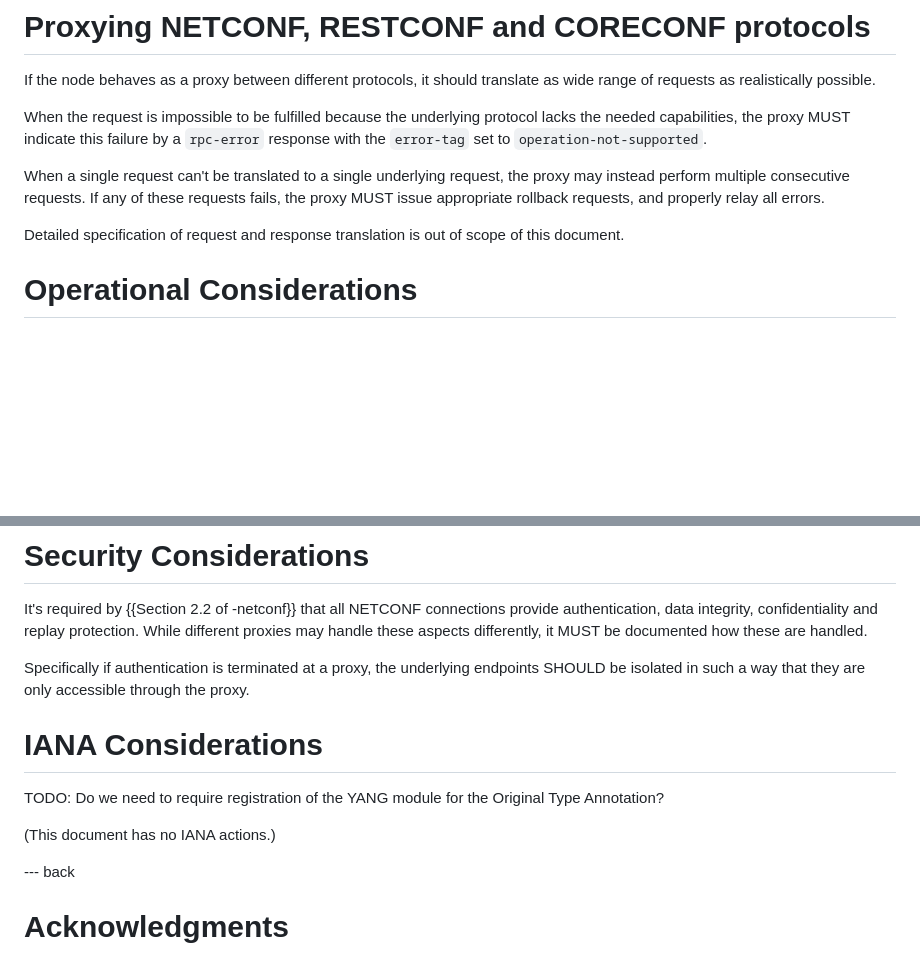
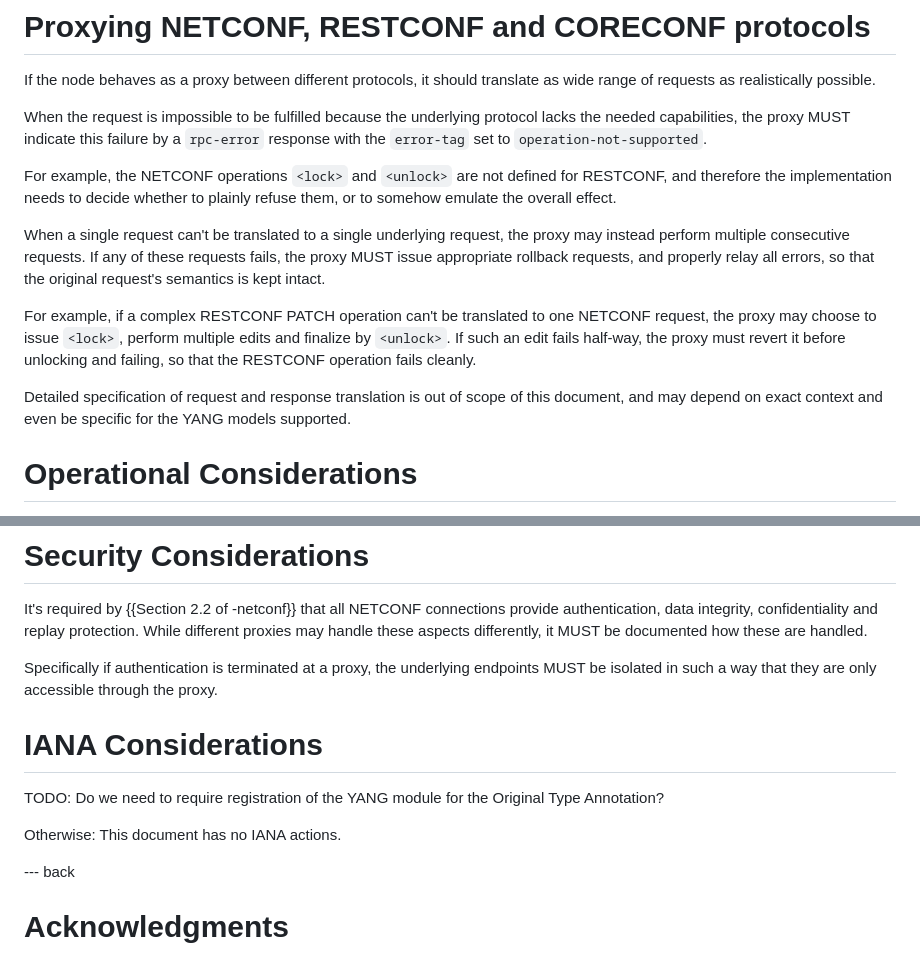
Before and after one commit to marenamat/ietf-draft-marenamat-netmod-core-yang-transcoding, a Markdown page: draft-marenamat-netmod-core-yang-transcoding.md, 2 parts joined by grey strips. GitHub-like rendering; blank space fills up the shorter version.

Commit message:
example of incompatible requests

```diff
--- a/draft-marenamat-netmod-core-yang-transcoding.md
+++ b/draft-marenamat-netmod-core-yang-transcoding.md
@@ -221,13 +221,24 @@ When the request is impossible to be fulfilled because the underlying protocol
 lacks the needed capabilities, the proxy MUST indicate this failure by a
 `rpc-error` response with the `error-tag` set to `operation-not-supported`.
 
+For example, the NETCONF operations `<lock>` and `<unlock>` are not defined
+for RESTCONF, and therefore the implementation needs to decide whether to plainly
+refuse them, or to somehow emulate the overall effect.
+
 When a single request can't be translated to a single underlying request,
 the proxy may instead perform multiple consecutive requests. If any of these requests fails,
 the proxy MUST issue appropriate rollback requests, and properly relay
-all errors.
+all errors, so that the original request's semantics is kept intact.
+
+For example, if a complex RESTCONF PATCH operation can't be translated to one
+NETCONF request, the proxy may choose to issue `<lock>`, perform multiple edits
+and finalize by `<unlock>`. If such an edit fails half-way, the proxy must
+revert it before unlocking and failing, so that the RESTCONF operation
+fails cleanly.
 
 Detailed specification of request and response translation is out of scope
-of this document.
+of this document, and may depend on exact context and even be specific for
+the YANG models supported.
 
 # Operational Considerations
 
@@ -249,14 +260,13 @@ While different proxies may handle these aspects differently, it MUST be
 documented how these are handled.
 
 Specifically if authentication is terminated at a proxy, the underlying endpoints
-SHOULD be isolated in such a way that they are only accessible through the proxy.
+MUST be isolated in such a way that they are only accessible through the proxy.
 
 # IANA Considerations
 
 TODO: Do we need to require registration of the YANG module for the Original Type Annotation?
 
-(This document has no IANA actions.)
-
+Otherwise: This document has no IANA actions.
 
 --- back
 
```
Also changed, not shown: other parts of draft-marenamat-netmod-core-yang-transcoding.md (+2 -2 lines).
